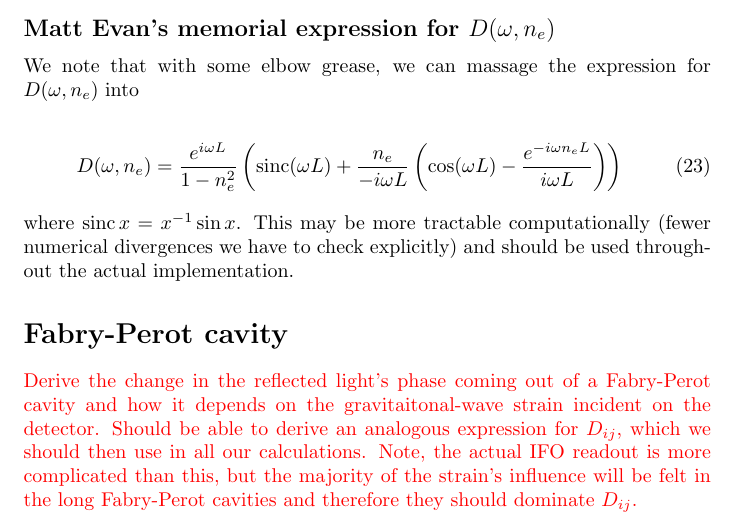
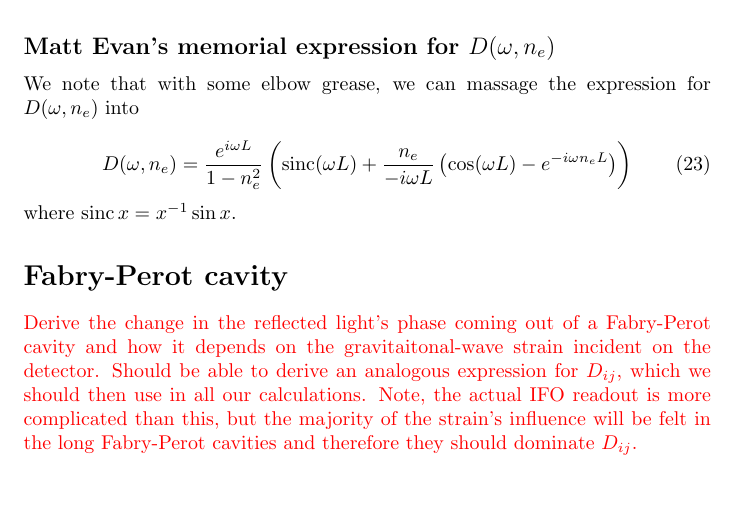
Before and after one commit to reedessick/frequencyDependentAntennas, a LaTeX document (etc/notes.tex): part of page 3 of 3, cut so that both start at the same text, the shorter picture padded with empty space. Compiled offline with pdfLaTeX.

Commit message:
fixed typos

```diff
--- a/etc/notes.tex
+++ b/etc/notes.tex
@@ -102,10 +102,9 @@ This gives us a coordinate-independent expression for the antenna patterns which
 We note that with some elbow grease, we can massage the expression for $D(\omega, n_e)$ into
 
 \begin{equation}
-    D(\omega, n_e) = \frac{e^{i\omega L}}{1-n_e^2}\left( \sinc(\omega L) + \frac{n_e}{-i\omega L} \left( \cos(\omega L) - \frac{e^{-i\omega n_e L}}{i\omega L}\right)\right)
+    D(\omega, n_e) = \frac{e^{i\omega L}}{1-n_e^2}\left( \sinc(\omega L) + \frac{n_e}{-i\omega L} \left( \cos(\omega L) - e^{-i\omega n_e L}\right)\right)
 \end{equation}
 where $\sinc x = x^{-1} \sin x$.
-This may be more tractable computationally (fewer numerical divergences we have to check explicitly) and should be used throughout the actual implementation.
 
 %------------------------
 \section*{Fabry-Perot cavity}
```
